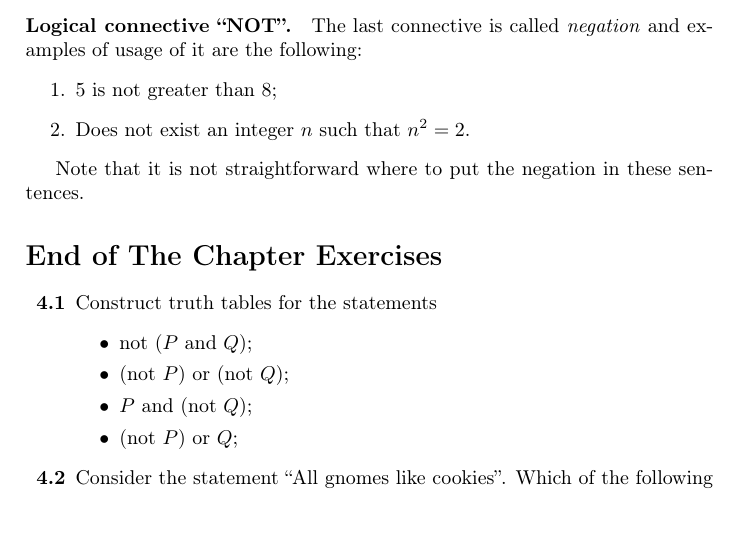
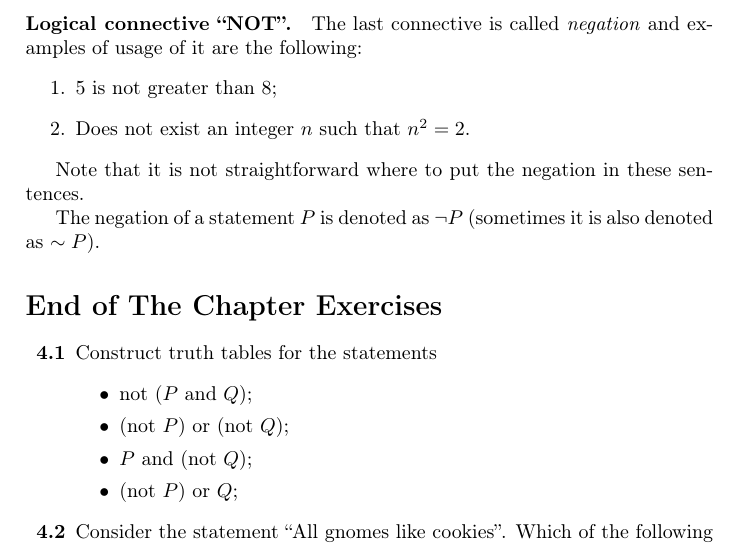
Before and after one commit to alexanderknop/I2DM, a LaTeX thesis (main.tex, which reads parts/part_1/chapter_4_predicates_and_connectives.tex): part of page 33 of 40, cut so that both start at the same text. Compiled offline with pdfLaTeX.

Commit message:
Add a sentence about the notation for negation

```diff
--- a/parts/part_1/chapter_4_predicates_and_connectives.tex
+++ b/parts/part_1/chapter_4_predicates_and_connectives.tex
@@ -123,6 +123,10 @@ the following:
 
 Note that it is not straightforward where to put the negation in these
 sentences.
+
+The negation of a statement $P$ is denoted as $\lnot P$ (sometimes it is also
+denoted as $\sim P$).
+
 \section*{End of The Chapter Exercises}
 \begin{exercises}
   \exerciseitem Construct truth tables for the statements
```
